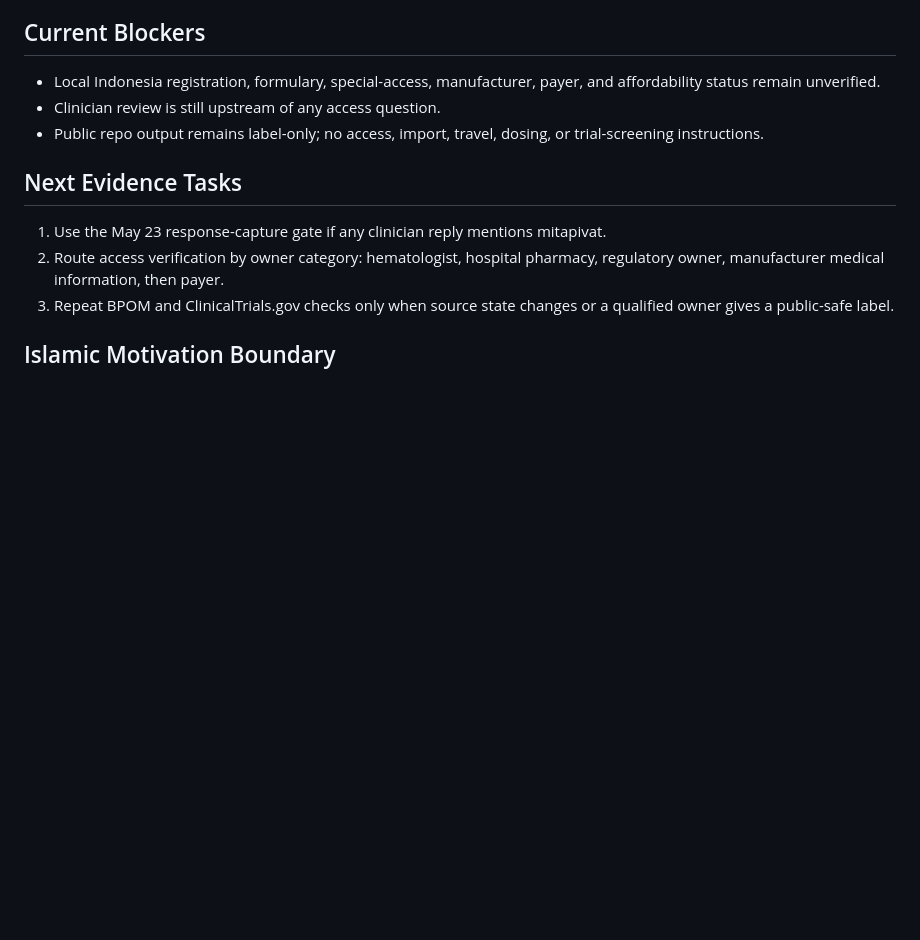
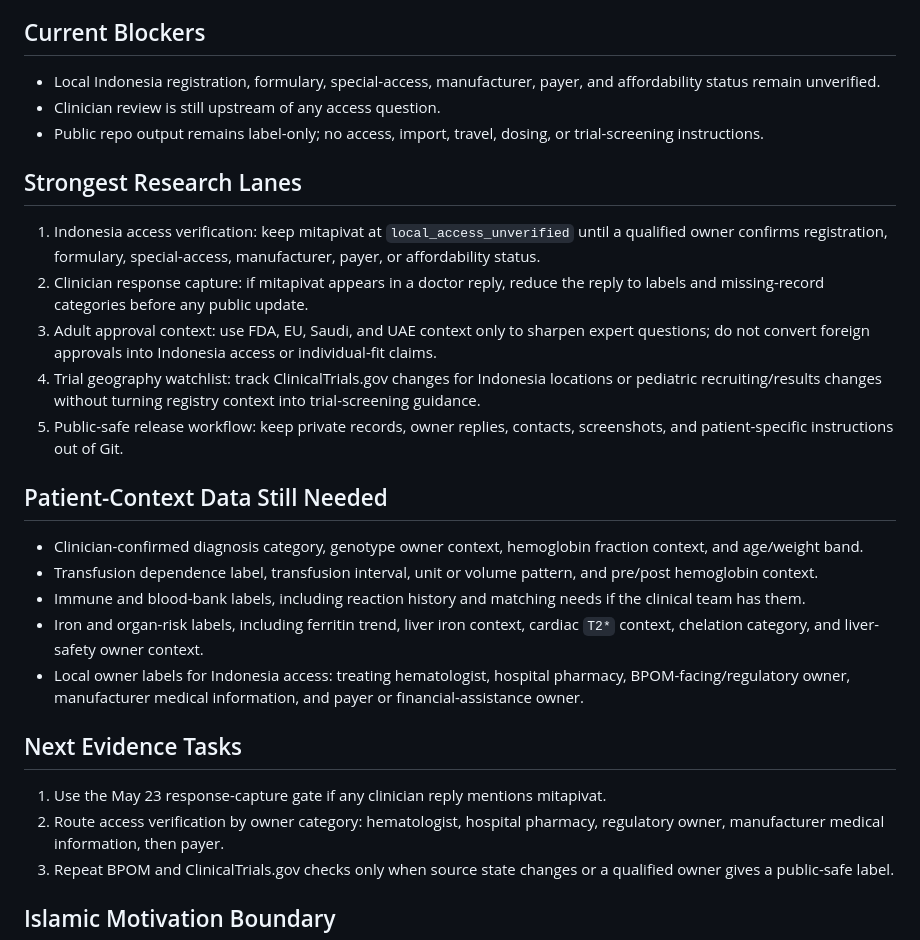
Before and after one commit to nakafaai/nakafa.lab, a Markdown page: docs/status/2026-05-24.md, the part around the change. Rendered like a GitHub page; blank space fills up the shorter version.

Commit message:
Complete May 24 research journal

```diff
--- a/docs/status/2026-05-24.md
+++ b/docs/status/2026-05-24.md
@@ -35,6 +35,36 @@ United Arab Emirates, but not Indonesia in the current parse.
 - Public repo output remains label-only; no access, import, travel, dosing, or
   trial-screening instructions.
 
+## Strongest Research Lanes
+
+1. Indonesia access verification: keep mitapivat at
+   `local_access_unverified` until a qualified owner confirms registration,
+   formulary, special-access, manufacturer, payer, or affordability status.
+2. Clinician response capture: if mitapivat appears in a doctor reply, reduce
+   the reply to labels and missing-record categories before any public update.
+3. Adult approval context: use FDA, EU, Saudi, and UAE context only to sharpen
+   expert questions; do not convert foreign approvals into Indonesia access or
+   individual-fit claims.
+4. Trial geography watchlist: track ClinicalTrials.gov changes for Indonesia
+   locations or pediatric recruiting/results changes without turning registry
+   context into trial-screening guidance.
+5. Public-safe release workflow: keep private records, owner replies, contacts,
+   screenshots, and patient-specific instructions out of Git.
+
+## Patient-Context Data Still Needed
+
+- Clinician-confirmed diagnosis category, genotype owner context, hemoglobin
+  fraction context, and age/weight band.
+- Transfusion dependence label, transfusion interval, unit or volume pattern,
+  and pre/post hemoglobin context.
+- Immune and blood-bank labels, including reaction history and matching needs if
+  the clinical team has them.
+- Iron and organ-risk labels, including ferritin trend, liver iron context,
+  cardiac `T2*` context, chelation category, and liver-safety owner context.
+- Local owner labels for Indonesia access: treating hematologist, hospital
+  pharmacy, BPOM-facing/regulatory owner, manufacturer medical information, and
+  payer or financial-assistance owner.
+
 ## Next Evidence Tasks
 
 1. Use the May 23 response-capture gate if any clinician reply mentions
```
